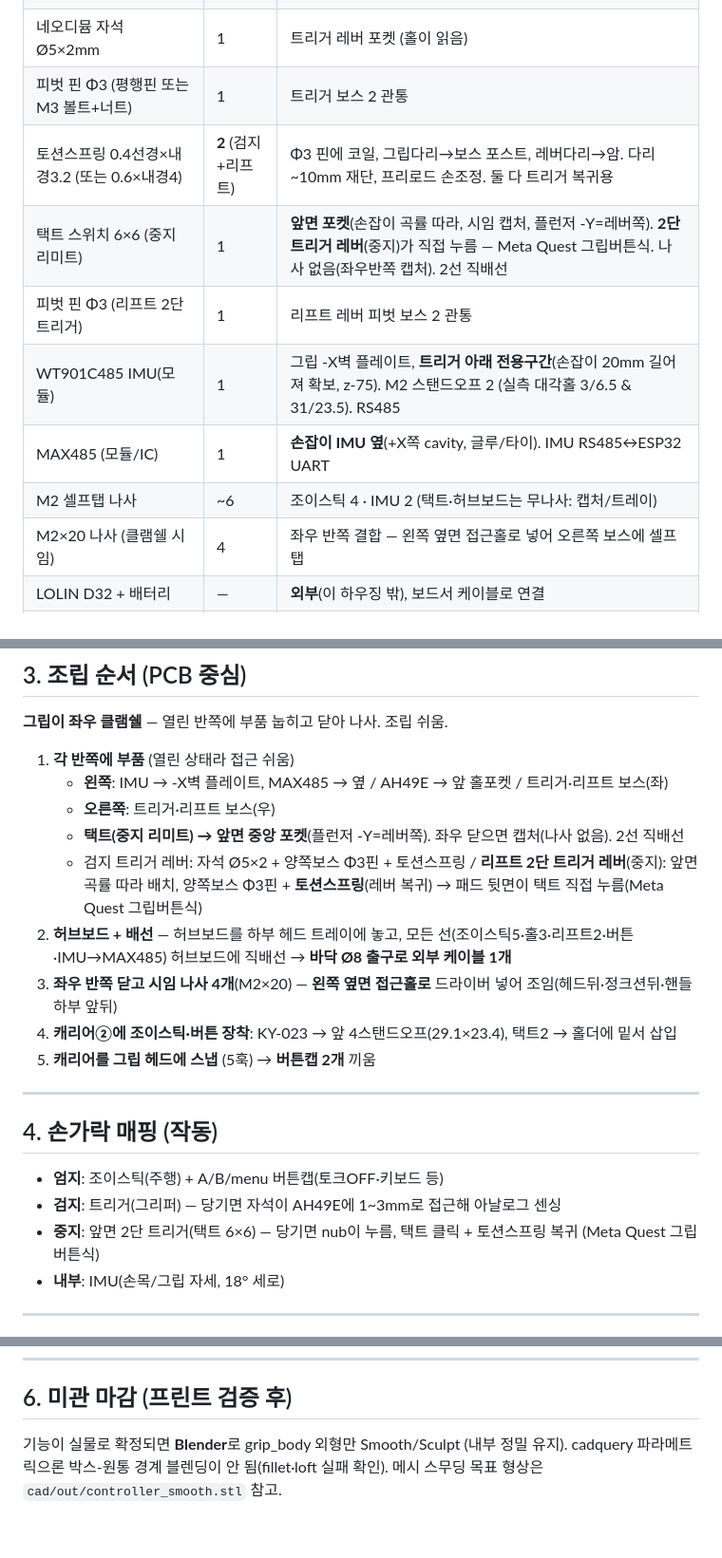
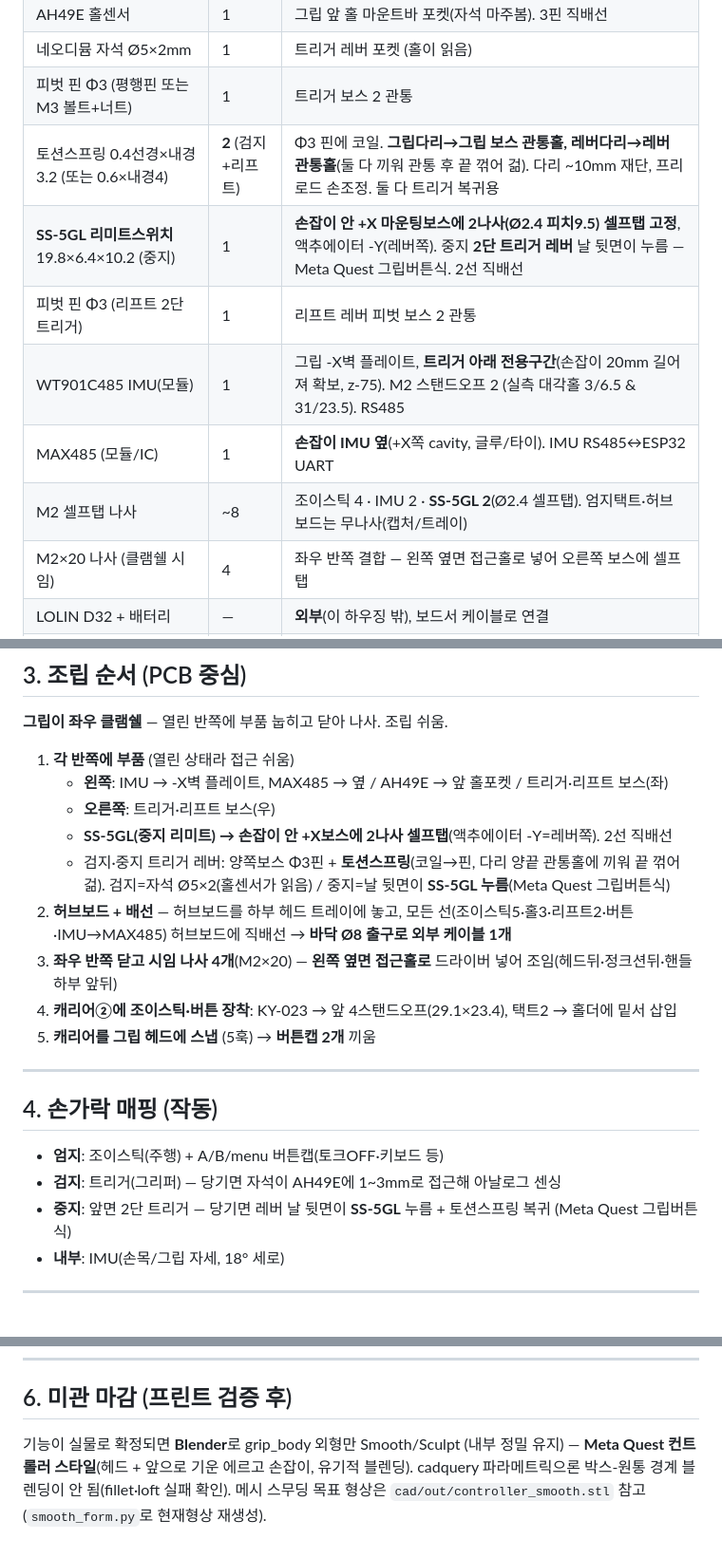
Before and after one commit to Minssuung/BandLeadDevice, a Markdown page: print/PRINT_GUIDE.md, 3 parts joined by grey strips. Shown at 95% size. GitHub-like rendering.

Commit message:
docs: PRINT_GUIDE 현재 설계로 갱신 (리프트=SS-5GL, 스프링=관통홀, 메타퀘스트 미관)
리프트 트리거 택트6x6→SS-5GL(2나사 셀프탭), 토션스프링 포스트→양끝 관통홀(끼워 끝 꺾어 걺), M2나사 ~6→~8(SS-5GL 2 추가), 손가락매핑·조립순서 정정. 미관 섹션에 Meta Quest 스타일 명시.

Co-Authored-By: Claude Opus 4.8 (1M context) <noreply@anthropic.com>

```diff
--- a/print/PRINT_GUIDE.md
+++ b/print/PRINT_GUIDE.md
@@ -33,12 +33,12 @@ V3 파라메트릭 컨트롤러. **기능 검증 완료**(2라운드 독립 fact
 | AH49E 홀센서 | 1 | 그립 앞 홀 마운트바 포켓(자석 마주봄). 3핀 직배선 |
 | 네오디뮴 자석 Ø5×2mm | 1 | 트리거 레버 포켓 (홀이 읽음) |
 | 피벗 핀 Φ3 (평행핀 또는 M3 볼트+너트) | 1 | 트리거 보스 2 관통 |
-| 토션스프링 0.4선경×내경3.2 (또는 0.6×내경4) | **2** (검지+리프트) | Φ3 핀에 코일, 그립다리→보스 포스트, 레버다리→암. 다리 ~10mm 재단, 프리로드 손조정. 둘 다 트리거 복귀용 |
-| 택트 스위치 6×6 (중지 리미트) | 1 | **앞면 포켓**(손잡이 곡률 따라, 시임 캡처, 플런저 -Y=레버쪽). **2단 트리거 레버**(중지)가 직접 누름 — Meta Quest 그립버튼식. 나사 없음(좌우반쪽 캡처). 2선 직배선 |
+| 토션스프링 0.4선경×내경3.2 (또는 0.6×내경4) | **2** (검지+리프트) | Φ3 핀에 코일. **그립다리→그립 보스 관통홀, 레버다리→레버 관통홀**(둘 다 끼워 관통 후 끝 꺾어 걺). 다리 ~10mm 재단, 프리로드 손조정. 둘 다 트리거 복귀용 |
+| **SS-5GL 리미트스위치** 19.8×6.4×10.2 (중지) | 1 | **손잡이 안 +X 마운팅보스에 2나사(Ø2.4 피치9.5) 셀프탭 고정**, 액추에이터 -Y(레버쪽). 중지 **2단 트리거 레버** 날 뒷면이 누름 — Meta Quest 그립버튼식. 2선 직배선 |
 | 피벗 핀 Φ3 (리프트 2단 트리거) | 1 | 리프트 레버 피벗 보스 2 관통 |
 | WT901C485 IMU(모듈) | 1 | 그립 -X벽 플레이트, **트리거 아래 전용구간**(손잡이 20mm 길어져 확보, z-75). M2 스탠드오프 2 (실측 대각홀 3/6.5 & 31/23.5). RS485 |
 | MAX485 (모듈/IC) | 1 | **손잡이 IMU 옆**(+X쪽 cavity, 글루/타이). IMU RS485↔ESP32 UART |
-| M2 셀프탭 나사 | ~6 | 조이스틱 4 · IMU 2 (택트·허브보드는 무나사: 캡처/트레이) |
+| M2 셀프탭 나사 | ~8 | 조이스틱 4 · IMU 2 · **SS-5GL 2**(Ø2.4 셀프탭). 엄지택트·허브보드는 무나사(캡처/트레이) |
 | M2×20 나사 (클램쉘 시임) | 4 | 좌우 반쪽 결합 — 왼쪽 옆면 접근홀로 넣어 오른쪽 보스에 셀프탭 |
 | LOLIN D32 + 배터리 | — | **외부**(이 하우징 밖), 보드서 케이블로 연결 |
 | 점퍼선(직배선) | — | 조이스틱5·홀3·리프트2·IMU(485) → 보드 junction → 외부 MCU(하단 Ø8). 커넥터 없음 |
@@ -51,8 +51,8 @@ V3 파라메트릭 컨트롤러. **기능 검증 완료**(2라운드 독립 fact
 1. **각 반쪽에 부품** (열린 상태라 접근 쉬움)
    - **왼쪽**: IMU → -X벽 플레이트, MAX485 → 옆 / AH49E → 앞 홀포켓 / 트리거·리프트 보스(좌)
    - **오른쪽**: 트리거·리프트 보스(우)
-   - **택트(중지 리미트) → 앞면 중앙 포켓**(플런저 -Y=레버쪽). 좌우 닫으면 캡처(나사 없음). 2선 직배선
-   - 검지 트리거 레버: 자석 Ø5×2 + 양쪽보스 Φ3핀 + 토션스프링 / **리프트 2단 트리거 레버**(중지): 앞면 곡률 따라 배치, 양쪽보스 Φ3핀 + **토션스프링**(레버 복귀) → 패드 뒷면이 택트 직접 누름(Meta Quest 그립버튼식)
+   - **SS-5GL(중지 리미트) → 손잡이 안 +X보스에 2나사 셀프탭**(액추에이터 -Y=레버쪽). 2선 직배선
+   - 검지·중지 트리거 레버: 양쪽보스 Φ3핀 + **토션스프링**(코일→핀, 다리 양끝 관통홀에 끼워 끝 꺾어 걺). 검지=자석 Ø5×2(홀센서가 읽음) / 중지=날 뒷면이 **SS-5GL 누름**(Meta Quest 그립버튼식)
 2. **허브보드 + 배선** — 허브보드를 하부 헤드 트레이에 놓고, 모든 선(조이스틱5·홀3·리프트2·버튼·IMU→MAX485) 허브보드에 직배선 → **바닥 Ø8 출구로 외부 케이블 1개**
 3. **좌우 반쪽 닫고 시임 나사 4개**(M2×20) — **왼쪽 옆면 접근홀로** 드라이버 넣어 조임(헤드뒤·정크션뒤·핸들하부 앞뒤)
 4. **캐리어②에 조이스틱·버튼 장착**: KY-023 → 앞 4스탠드오프(29.1×23.4), 택트2 → 홀더에 밑서 삽입
@@ -64,7 +64,7 @@ V3 파라메트릭 컨트롤러. **기능 검증 완료**(2라운드 독립 fact
 
 - **엄지**: 조이스틱(주행) + A/B/menu 버튼캡(토크OFF·키보드 등)
 - **검지**: 트리거(그리퍼) — 당기면 자석이 AH49E에 1~3mm로 접근해 아날로그 센싱
-- **중지**: 앞면 2단 트리거(택트 6×6) — 당기면 nub이 누름, 택트 클릭 + 토션스프링 복귀 (Meta Quest 그립버튼식)
+- **중지**: 앞면 2단 트리거 — 당기면 레버 날 뒷면이 **SS-5GL** 누름 + 토션스프링 복귀 (Meta Quest 그립버튼식)
 - **내부**: IMU(손목/그립 자세, 18° 세로)
 
 ---
@@ -85,4 +85,4 @@ V3 파라메트릭 컨트롤러. **기능 검증 완료**(2라운드 독립 fact
 
 ## 6. 미관 마감 (프린트 검증 후)
 
-기능이 실물로 확정되면 **Blender**로 grip_body 외형만 Smooth/Sculpt (내부 정밀 유지). cadquery 파라메트릭으론 박스-원통 경계 블렌딩이 안 됨(fillet·loft 실패 확인). 메시 스무딩 목표 형상은 `cad/out/controller_smooth.stl` 참고.
+기능이 실물로 확정되면 **Blender**로 grip_body 외형만 Smooth/Sculpt (내부 정밀 유지) — **Meta Quest 컨트롤러 스타일**(헤드 + 앞으로 기운 에르고 손잡이, 유기적 블렌딩). cadquery 파라메트릭으론 박스-원통 경계 블렌딩이 안 됨(fillet·loft 실패 확인). 메시 스무딩 목표 형상은 `cad/out/controller_smooth.stl` 참고(`smooth_form.py`로 현재형상 재생성).
```
